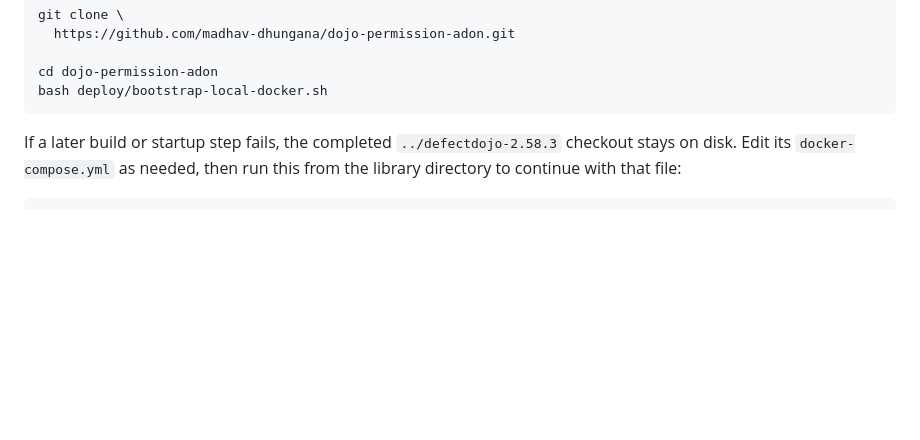
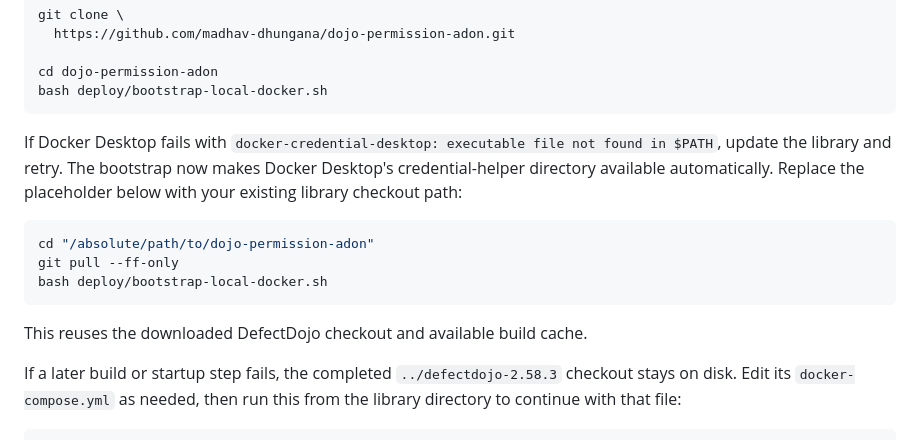
Before and after one commit to madhav-dhungana/dojo-permission-adon, a Markdown page: README.md, the part around the change. Rendered like a GitHub page; blank space fills up the shorter version.

Commit message:
Document Docker credential helper fix and retry commands

````diff
--- a/README.md
+++ b/README.md
@@ -48,6 +48,19 @@ git clone \
 cd dojo-permission-adon
 bash deploy/bootstrap-local-docker.sh
 ```
+
+If Docker Desktop fails with `docker-credential-desktop: executable file not
+found in $PATH`, update the library and retry. The bootstrap now makes Docker
+Desktop's credential-helper directory available automatically. Replace the
+placeholder below with your existing library checkout path:
+
+```bash
+cd "/absolute/path/to/dojo-permission-adon"
+git pull --ff-only
+bash deploy/bootstrap-local-docker.sh
+```
+
+This reuses the downloaded DefectDojo checkout and available build cache.
 
 If a later build or startup step fails, the completed
 `../defectdojo-2.58.3` checkout stays on disk. Edit its `docker-compose.yml` as
````
